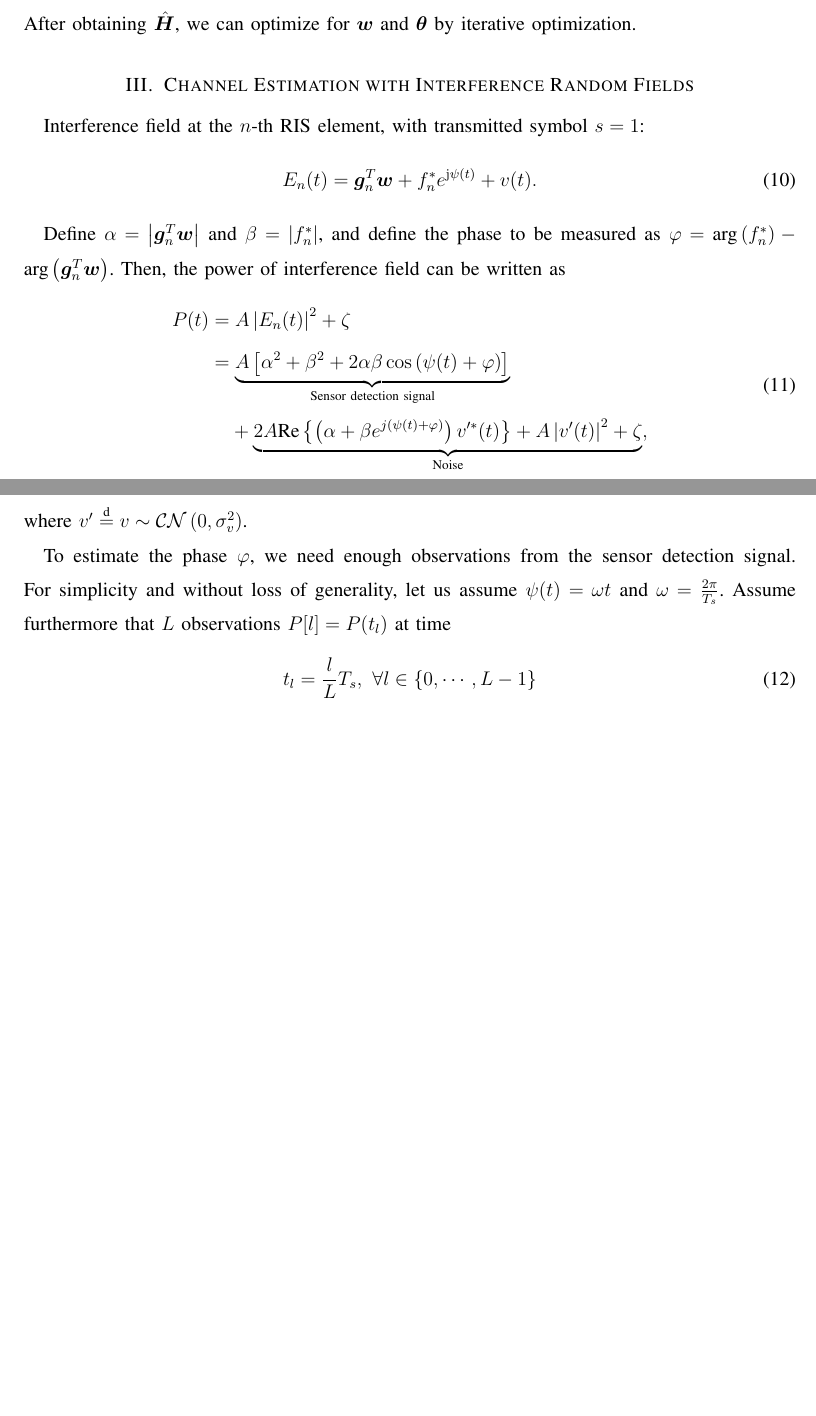
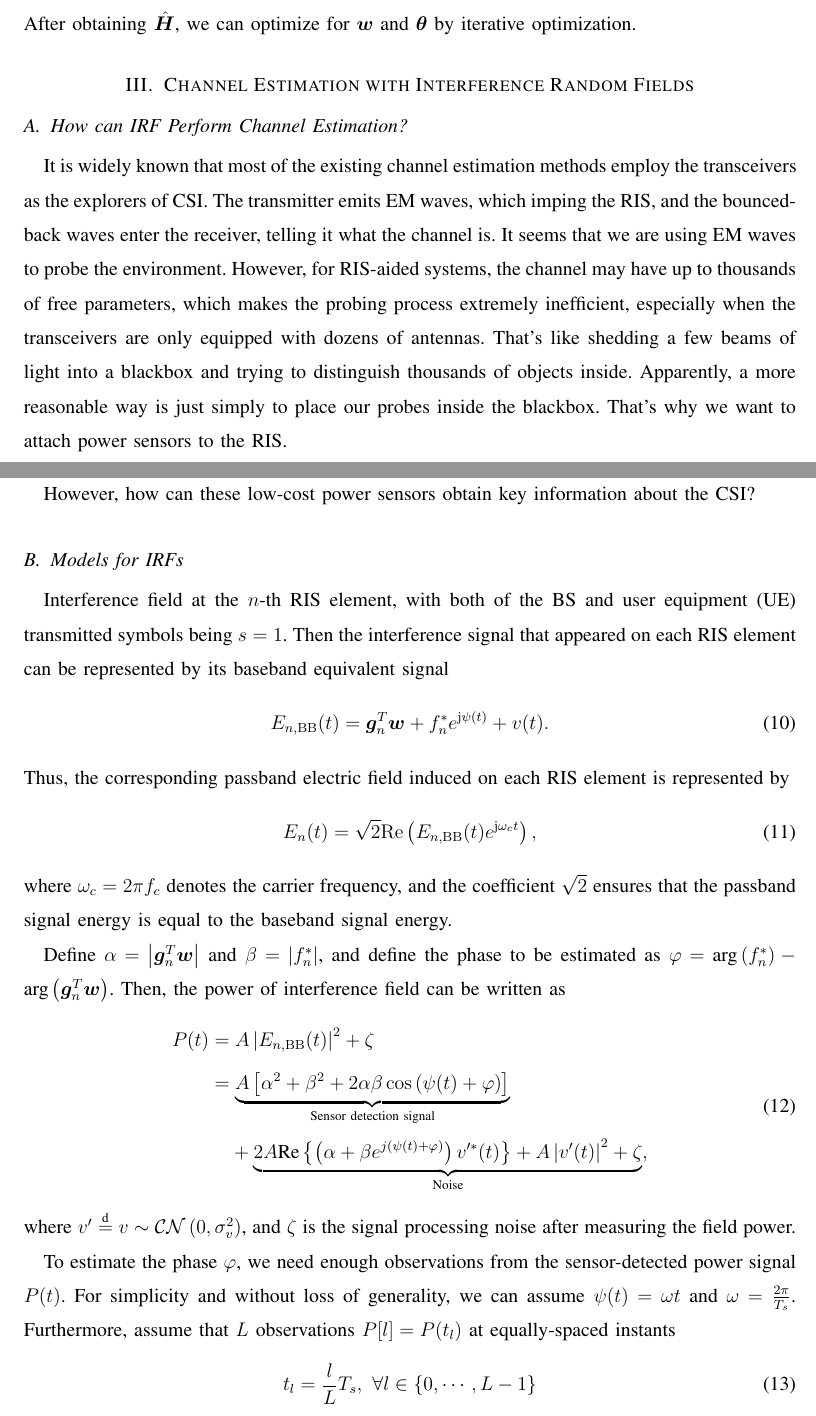
Before and after one commit to johnzja/Sensing-RIS, a LaTeX paper (paper/SensingRIS.tex): two parts of pages 3 and 4 of 13 before the commit and two parts of pages 3 and 4 of 14 after it, joined at a grey line, cut so that both start at the same text, the shorter picture padded with empty space. Compiled offline with pdfLaTeX.

Commit message:
change formats

```diff
--- a/paper/SensingRIS.tex
+++ b/paper/SensingRIS.tex
@@ -58,7 +58,7 @@ breaklinks=true}
 \acrodef{RC}[RC]{receiver combining}
 \acrodef{AWGN}[AWGN]{additive white Gaussian noise}
 \acrodef{DFT}[DFT]{discrete Fourier transform}
-\acrodef{IRF}[IRF]{interferential random field}
+\acrodef{IRF}[IRF]{interference random field}
 
 \def \H {^H}
 \def \opt {^{\text{opt}}}
@@ -180,25 +179,35 @@ where $\bm G = \left[\bm g_{1}, \cdots, \bm g_{N}\right]^{T}$.
     After obtaining $\hat{\bm H}$, we can optimize for ${\bm w}$ and ${\bm \theta}$ by iterative optimization.
 
 \section{Channel Estimation with Interference Random Fields}
-Interference field at the $n$-th RIS element, with transmitted symbol $s=1$:
+\subsection{How can IRF Perform Channel Estimation?}
+    It is widely known that most of the existing channel estimation methods employ the transceivers as the explorers of CSI. The transmitter emits EM waves, which imping the RIS, and the bounced-back waves enter the receiver, telling it what the channel is. It seems that we are using EM waves to probe the environment. However, for RIS-aided systems, the channel may have up to thousands of free parameters, which makes the probing process extremely inefficient, especially when the transceivers are only equipped with dozens of antennas. That's like shedding a few beams of light into a blackbox and trying to distinguish thousands of objects inside. Apparently, a more reasonable way is just simply to place our probes inside the blackbox. That's why we want to attach power sensors to the RIS.
+
+    However, how can these low-cost power sensors obtain key information about the CSI?
+
+\subsection{Models for IRFs}
+    Interference field at the $n$-th RIS element, with both of the  \ac{BS} and \ac{UE} transmitted symbols being $s=1$. Then the interference signal that appeared on each RIS element can be represented by its baseband equivalent signal
     \begin{equation}
     \label{interference}
-E_{n}(t)=\bm g_{n}^{T}\bm w+f_{n}^{*}e^{{\rm j}\psi (t)}+v(t).
+    E_{n,{\rm BB}}(t)=\bm g_{n}^{T}\bm w+f_{n}^{*}e^{{\rm j}\psi (t)}+v(t).
     \end{equation}
+    Thus, the corresponding passband electric field induced on each RIS element is represented by
+    \begin{equation}
+        E_{n}(t) = \sqrt{2} {\rm Re}\left( E_{n,{\rm BB}}(t)e^{{\rm j}\omega_c t} \right),
+    \end{equation}
+    where $\omega_c = 2\pi f_c$ denotes the carrier frequency, and the coefficient $\sqrt{2}$ ensures that the passband signal energy is equal to the baseband signal energy.
 
-Define $\alpha = \left\vert\bm g_{n}^{T}\bm w\right\vert$ and $\beta = \left\vert f_{n}^{*}\right \vert$, and define the phase to be measured as $\varphi = \arg\left(f_{n}^{*}\right)-\arg\left(\bm g_{n}^{T}\bm w\right)$.
-Then, the power of interference field can be written as
+    Define $\alpha = \left\vert\bm g_{n}^{T}\bm w\right\vert$ and $\beta = \left\vert f_{n}^{*}\right \vert$, and define the phase to be estimated as $\varphi = \arg\left(f_{n}^{*}\right)-\arg\left(\bm g_{n}^{T}\bm w\right)$. Then, the power of interference field can be written as
     \begin{equation}
         \label{Power of Interference}
         \begin{aligned}
-P(t)&=A \left| E_{n} (t)\right |^{2}+\zeta\\
+            P(t)&=A \left| E_{n, {\rm BB}} (t)\right |^{2}+\zeta\\
             &=\underbrace{A\left[\alpha^{2}+\beta^{2}+2\alpha\beta\cos\left(\psi(t)+\varphi\right)\right]}_{\text{Sensor detection signal}}\\
             &~~~+\underbrace{2A\text{Re}\left\{\left(\alpha+\beta e^{j\left(\psi(t)+\varphi\right)}\right)v'^{*}(t)\right\}+A\left|v'(t)\right|^{2}+\zeta}_{\text{Noise}},\\
         \end{aligned}
     \end{equation}
-where $v'\overset{\text{d}}{=}v\sim\mathcal{CN}\left(0,\sigma_{v}^{2}\right)$.
+    where $v'\overset{\text{d}}{=}v\sim\mathcal{CN}\left(0,\sigma_{v}^{2}\right)$, and $\zeta$ is the signal processing noise after measuring the field power.
 
-To estimate the phase $\varphi$, we need enough observations from the sensor detection signal. For simplicity and without loss of generality, let us assume $\psi(t)=\omega t$ and $\omega=\frac{2\pi}{T_{s}}$. Assume furthermore that $L$ observations $P[l]=P(t_{l})$ at time
+    To estimate the phase $\varphi$, we need enough observations from the sensor-detected power signal $P(t)$. For simplicity and without loss of generality, we can assume $\psi(t)=\omega t$ and $\omega=\frac{2\pi}{T_{s}}$. Furthermore, assume that $L$ observations $P[l]=P(t_{l})$ at equally-spaced instants
     \begin{equation}
         \label{observation time}
         t_{l}=\frac{l}{L}T_{s},~\forall l\in \left\{0,\cdots ,L-1\right\}
```
Also changed, not shown: paper/SensingRIS.tex (18 more changed lines). Lines whose indentation alone changed are shown as unchanged.
